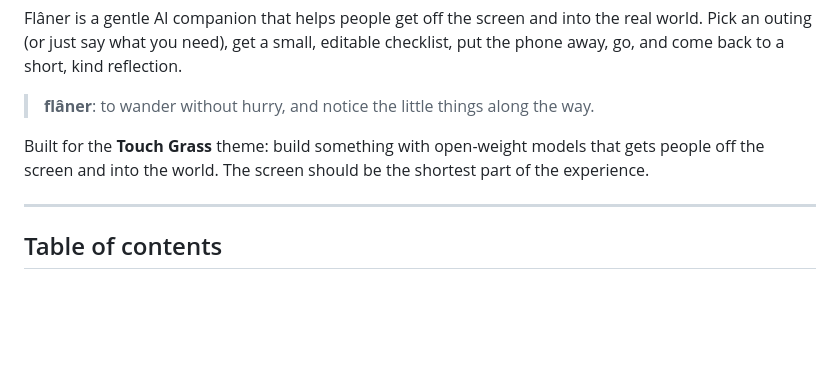
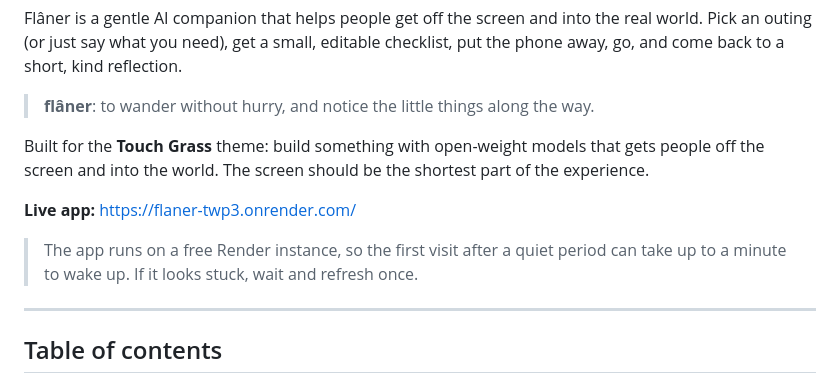
Before and after one commit to shristi005/Flaner, a Markdown page: README.md, the part around the change. Rendered like a GitHub page; blank space fills up the shorter version.

Commit message:
Added Live link to app in readme file

```diff
--- a/README.md
+++ b/README.md
@@ -8,7 +8,10 @@ Flâner is a gentle AI companion that helps people get off the screen and into t
 
 Built for the **Touch Grass** theme: build something with open-weight models that gets people off the screen and into the world. The screen should be the shortest part of the experience.
 
-<!-- Add 3-4 screenshots here: dashboard, plan, phone-away screen, reflection -->
+**Live app:** https://flaner-twp3.onrender.com/
+
+> The app runs on a free Render instance, so the first visit after a quiet period can take up to a minute to wake up. If it looks stuck, wait and refresh once.
+
 
 ---
 
```
